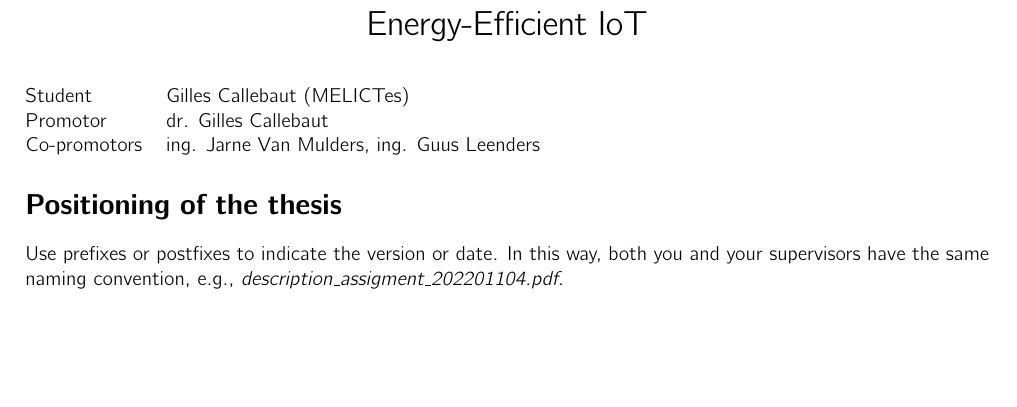
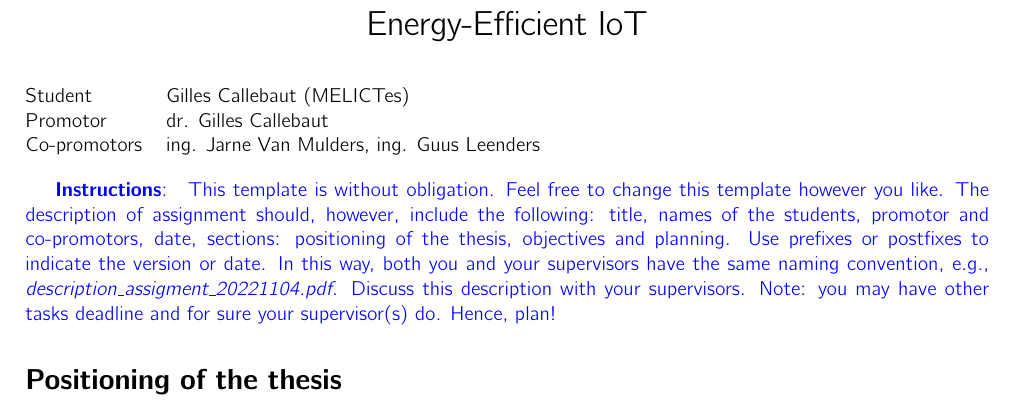
Before and after one commit to GillesC/Template-Description-of-the-Assignment, a LaTeX document (main.tex): part of the page, cut so that both start at the same text, the shorter picture padded with empty space. Compiled offline with pdfLaTeX.

Commit message:
Added instructions

```diff
--- a/main.tex
+++ b/main.tex
@@ -16,6 +16,9 @@
  \usepackage{lipsum}
  \usepackage{cmbright}
  \usepackage{iflang}
+
+\usepackage[table]{xcolor}
+\newcommand{\instruction}[1]{{\color{blue}{\textbf{Instructions}: {#1}} }}
 
 
  %%%%%%%%%%%%% define header/footer %%%%%%%%%%%%%
@@ -69,4 +72,14 @@
 
 \maketitle
 
+% uncomment below
+\vspace{1em}
+\instruction{
+ This template is without obligation. Feel free to change this template however you like. The description of assignment should, however, include the following:
+ title, names of the students, promotor and co-promotors, date, sections: positioning of the thesis, objectives and planning.
+    Use prefixes or postfixes to indicate the version or date. In this way, both you and your supervisors have the same naming convention, e.g., \textit{description\_assigment\_20221104.pdf}.
+    Discuss this description with your supervisors. Note: you may have other tasks deadline and for sure your supervisor(s) do. Hence, plan!
+}
+
+
 \section*{\iflanguage{english}{Positioning of the thesis}{Situering van het eindwerk}}
@@ -73,2 +87 @@
 
-Use prefixes or postfixes to indicate the version or date. In this way, both you and your supervisors have the same naming convention, e.g., \textit{description\_assigment\_202201104.pdf}.
```
Also changed, not shown: main.tex (12 more changed lines).
